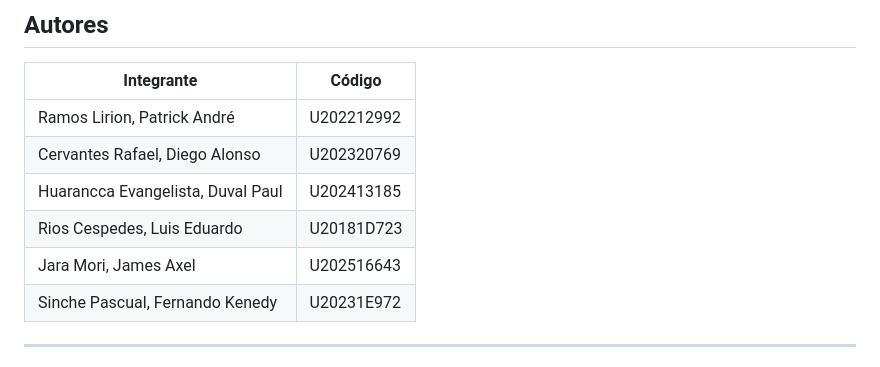
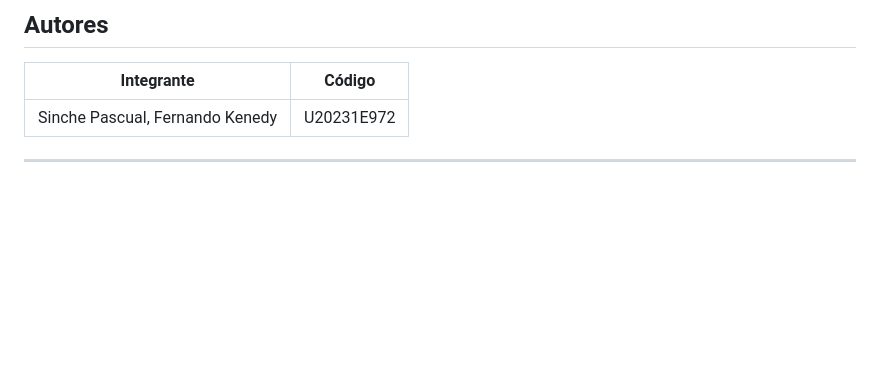
Before and after one commit to keend21/matchroom, a Markdown page: README.md, the part around the change. Drawn GitHub-style; blank space fills up the shorter version.

Commit message:
README.md
Removed several team members from the authors list.

```diff
--- a/README.md
+++ b/README.md
@@ -24,11 +24,6 @@ Este repositorio contiene el **avance de implementación de la Landing Page** de
 
 | Integrante | Código |
 |------------|--------|
-| Ramos Lirion, Patrick André | U202212992 |
-| Cervantes Rafael, Diego Alonso | U202320769 |
-| Huarancca Evangelista, Duval Paul | U202413185 |
-| Rios Cespedes, Luis Eduardo | U20181D723 |
-| Jara Mori, James Axel | U202516643 |
 | Sinche Pascual, Fernando Kenedy | U20231E972 |
 
 ---
```
